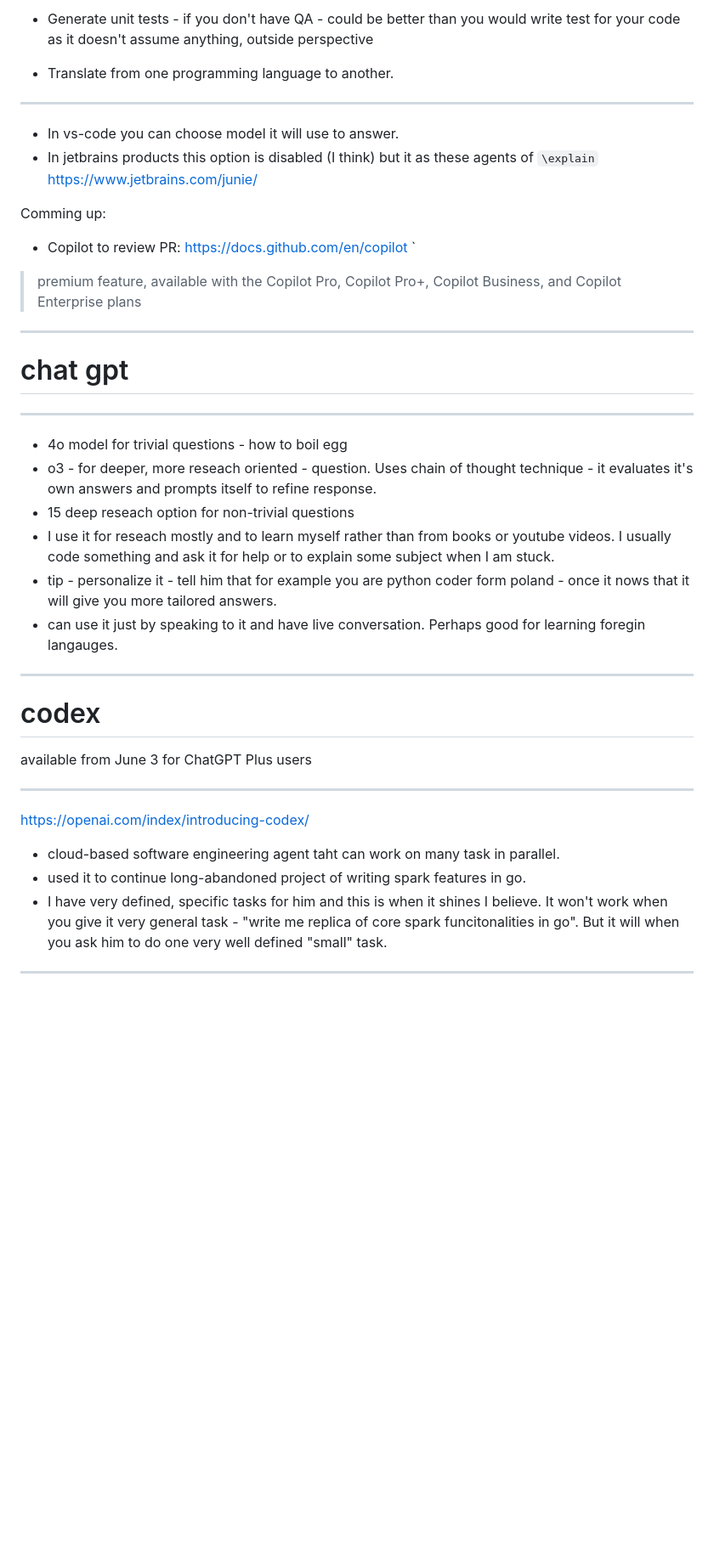
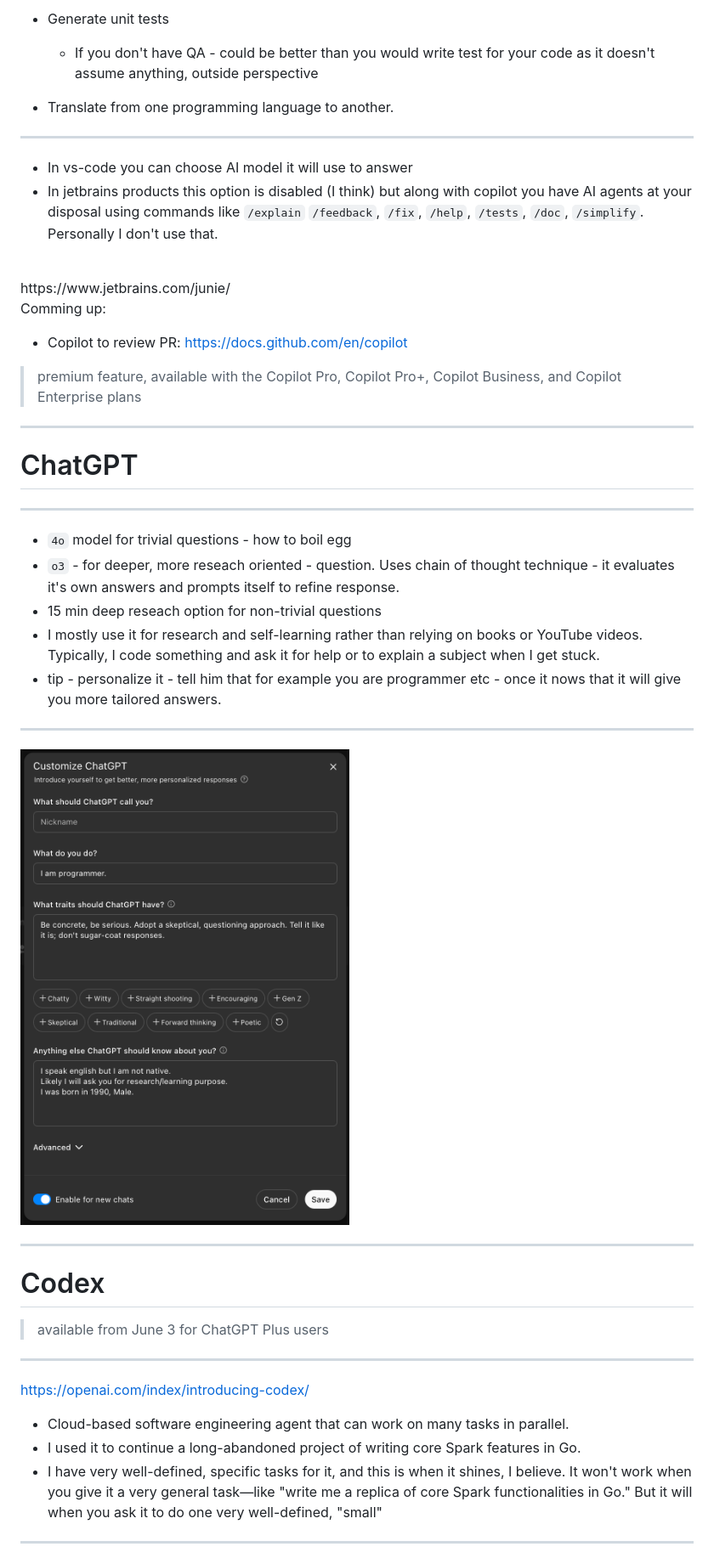
Before and after one commit to bajor/ai-tools-i-use-presentation, a Markdown page: slides.md, the part around the change printed below. Shown: that part at 85% size. Rendered like a GitHub page; pictures changed too: gpt_customize.png (added); blank space fills up the shorter version.

```diff
--- a/slides.md
+++ b/slides.md
@@ -25,45 +17,50 @@ general question -> more focused -> example in code
 
-- Generate unit tests - if you don't have QA - could be better than you would write test for your code as it doesn't assume anything, outside perspective
+- Generate unit tests
+    - If you don't have QA - could be better than you would write test for your code as it doesn't assume anything, outside perspective
+
 - Translate from one programming language to another.
 
 ---
 
-- In vs-code you can choose model it will use to answer.
-- In jetbrains products this option is disabled (I think) but it as these agents of `\explain` <add what else is avaliable>
+- In vs-code you can choose AI model it will use to answer
+- In jetbrains products this option is disabled (I think) but along with copilot you have AI agents at your disposal using commands like `/explain` `/feedback`, `/fix`, `/help`, `/tests`, `/doc`, `/simplify`. Personally I don't use that.
+<br>
 https://www.jetbrains.com/junie/
 
 Comming up:
 - Copilot to review PR:
 https://docs.github.com/en/copilot
-`
+
 > premium feature, available with the Copilot Pro, Copilot Pro+, Copilot Business, and Copilot Enterprise plans
 
 ---
 
-# chat gpt
+# ChatGPT
 
 ---
 
-- 4o model for trivial questions - how to boil egg
-- o3 - for deeper, more reseach oriented - question. Uses chain of thought technique - it evaluates it's own answers and prompts itself to refine response.
-- 15 deep reseach option for non-trivial questions
-- I use it for reseach mostly and to learn myself rather than from books or youtube videos. I usually code something and ask it for help or to explain some subject when I am stuck.
-- tip - personalize it - tell him that for example you are python coder form poland <SHOW HERE SCREENSHOT> - once it nows that it will give you more tailored answers.
-- can use it just by speaking to it and have live conversation. Perhaps good for learning foregin langauges.
+- `4o` model for trivial questions - how to boil egg
+- `o3` - for deeper, more reseach oriented - question. Uses chain of thought technique - it evaluates it's own answers and prompts itself to refine response.
+- 15 min deep reseach option for non-trivial questions
+- I mostly use it for research and self-learning rather than relying on books or YouTube videos. Typically, I code something and ask it for help or to explain a subject when I get stuck.
+- tip - personalize it - tell him that for example you are programmer etc - once it nows that it will give you more tailored answers.
 
 ---
 
-# codex
+![Demo](./gpt_customize.png)
 
-available from June 3 for ChatGPT Plus users
+---
+
+# Codex
+> available from June 3 for ChatGPT Plus users
 
 ---
 
 https://openai.com/index/introducing-codex/
 
-- cloud-based software engineering agent taht can work on many task in parallel.
-- used it to continue long-abandoned project of writing spark features in go.
-- I have very defined, specific tasks for him and this is when it shines I believe. It won't work when you give it very general task - "write me replica of core spark funcitonalities in go". But it will when you ask him to do one very well defined "small" task.
+- Cloud-based software engineering agent that can work on many tasks in parallel.
+- I used it to continue a long-abandoned project of writing core Spark features in Go.
+- I have very well-defined, specific tasks for it, and this is when it shines, I believe. It won't work when you give it a very general task—like "write me a replica of core Spark functionalities in Go." But it will when you ask it to do one very well-defined, "small"
 
 ---
 
```
Also changed, not shown: other parts of slides.md (+26 -40 lines).
